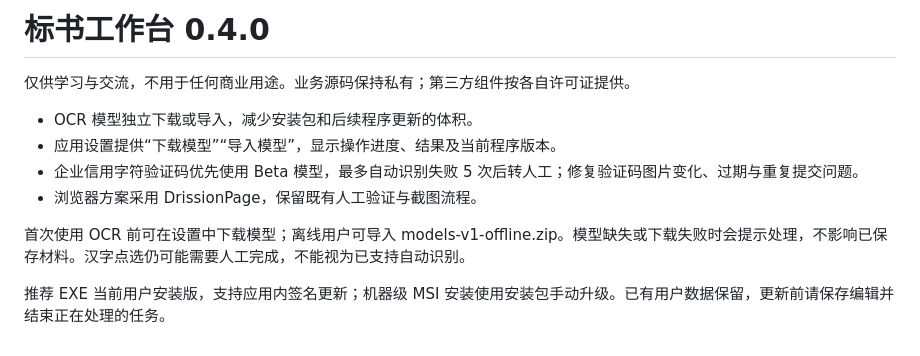
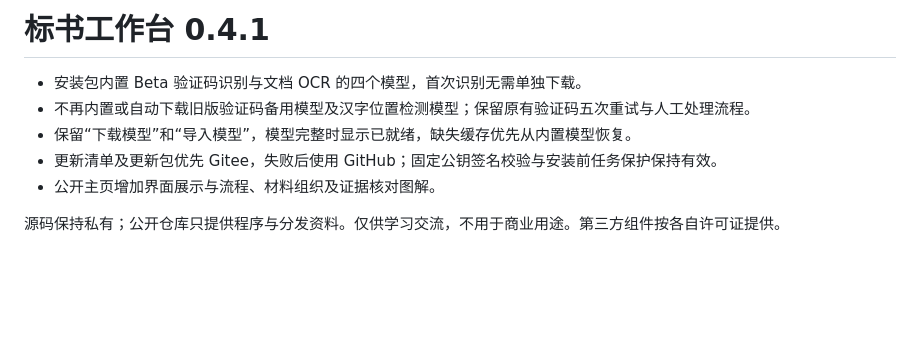
Before and after one commit to yaoyouzhong/Bidding-releases, a Markdown page: RELEASE_NOTES.md, the part around the change. Drawn GitHub-style; blank space fills up the shorter version.

```diff
--- a/RELEASE_NOTES.md
+++ b/RELEASE_NOTES.md
@@ -1,12 +1,9 @@
-# 标书工作台 0.4.0
+# 标书工作台 0.4.1
 
-仅供学习与交流，不用于任何商业用途。业务源码保持私有；第三方组件按各自许可证提供。
+- 安装包内置 Beta 验证码识别与文档 OCR 的四个模型，首次识别无需单独下载。
+- 不再内置或自动下载旧版验证码备用模型及汉字位置检测模型；保留原有验证码五次重试与人工处理流程。
+- 保留“下载模型”和“导入模型”，模型完整时显示已就绪，缺失缓存优先从内置模型恢复。
+- 更新清单及更新包优先 Gitee，失败后使用 GitHub；固定公钥签名校验与安装前任务保护保持有效。
+- 公开主页增加界面展示与流程、材料组织及证据核对图解。
 
-- OCR 模型独立下载或导入，减少安装包和后续程序更新的体积。
-- 应用设置提供“下载模型”“导入模型”，显示操作进度、结果及当前程序版本。
-- 企业信用字符验证码优先使用 Beta 模型，最多自动识别失败 5 次后转人工；修复验证码图片变化、过期与重复提交问题。
-- 浏览器方案采用 DrissionPage，保留既有人工验证与截图流程。
-
-首次使用 OCR 前可在设置中下载模型；离线用户可导入 models-v1-offline.zip。模型缺失或下载失败时会提示处理，不影响已保存材料。汉字点选仍可能需要人工完成，不能视为已支持自动识别。
-
-推荐 EXE 当前用户安装版，支持应用内签名更新；机器级 MSI 安装使用安装包手动升级。已有用户数据保留，更新前请保存编辑并结束正在处理的任务。
+源码保持私有；公开仓库只提供程序与分发资料。仅供学习交流，不用于商业用途。第三方组件按各自许可证提供。
```
Also changed, not shown: README.md (+59 -20 lines), assets/workspace-demo.png (added), 4 other files.
